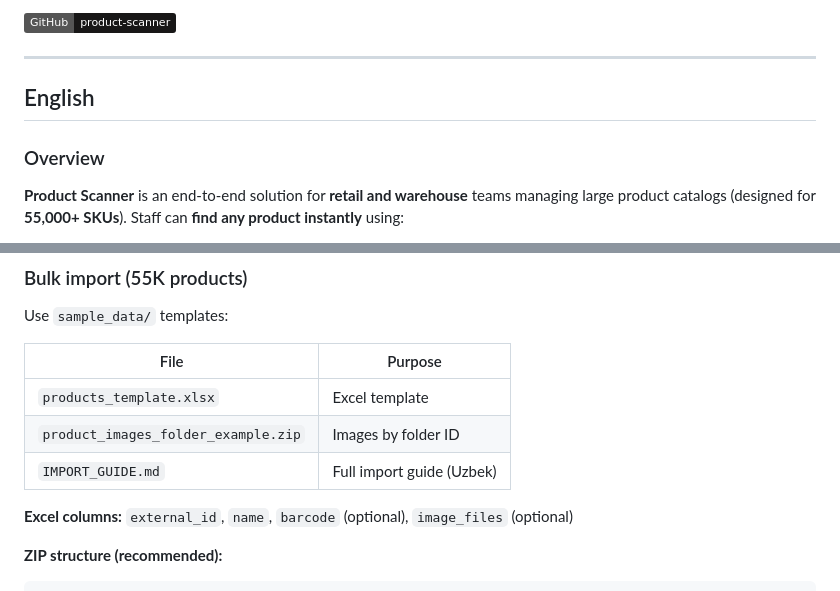
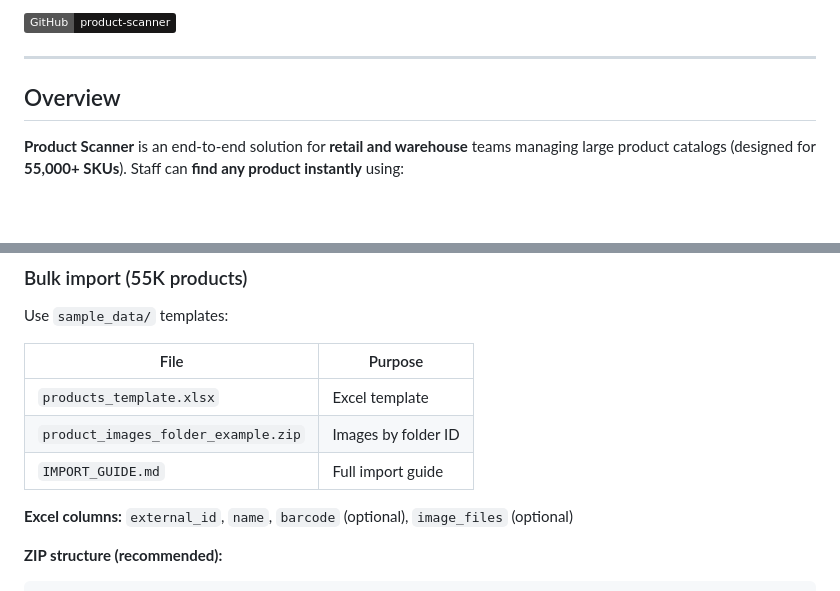
Before and after one commit to AzizbekGulomov2002/product-scanner, a Markdown page: README.md, 2 parts joined by grey strips. GitHub-like rendering; badges without logos; blank space fills up the shorter version.

```diff
--- a/README.md
+++ b/README.md
@@ -6,9 +6,7 @@
 
 ---
 
-## English
-
-### Overview
+## Overview
 
 **Product Scanner** is an end-to-end solution for **retail and warehouse** teams managing large product catalogs (designed for **55,000+ SKUs**). Staff can **find any product instantly** using:
 
@@ -199,7 +197,7 @@ Use `sample_data/` templates:
 |------|---------|
 | `products_template.xlsx` | Excel template |
 | `product_images_folder_example.zip` | Images by folder ID |
-| `IMPORT_GUIDE.md` | Full import guide (Uzbek) |
+| `IMPORT_GUIDE.md` | Full import guide |
 
 **Excel columns:** `external_id`, `name`, `barcode` (optional), `image_files` (optional)
 
```
Also changed, not shown: other parts of README.md (+0 -118 lines).
